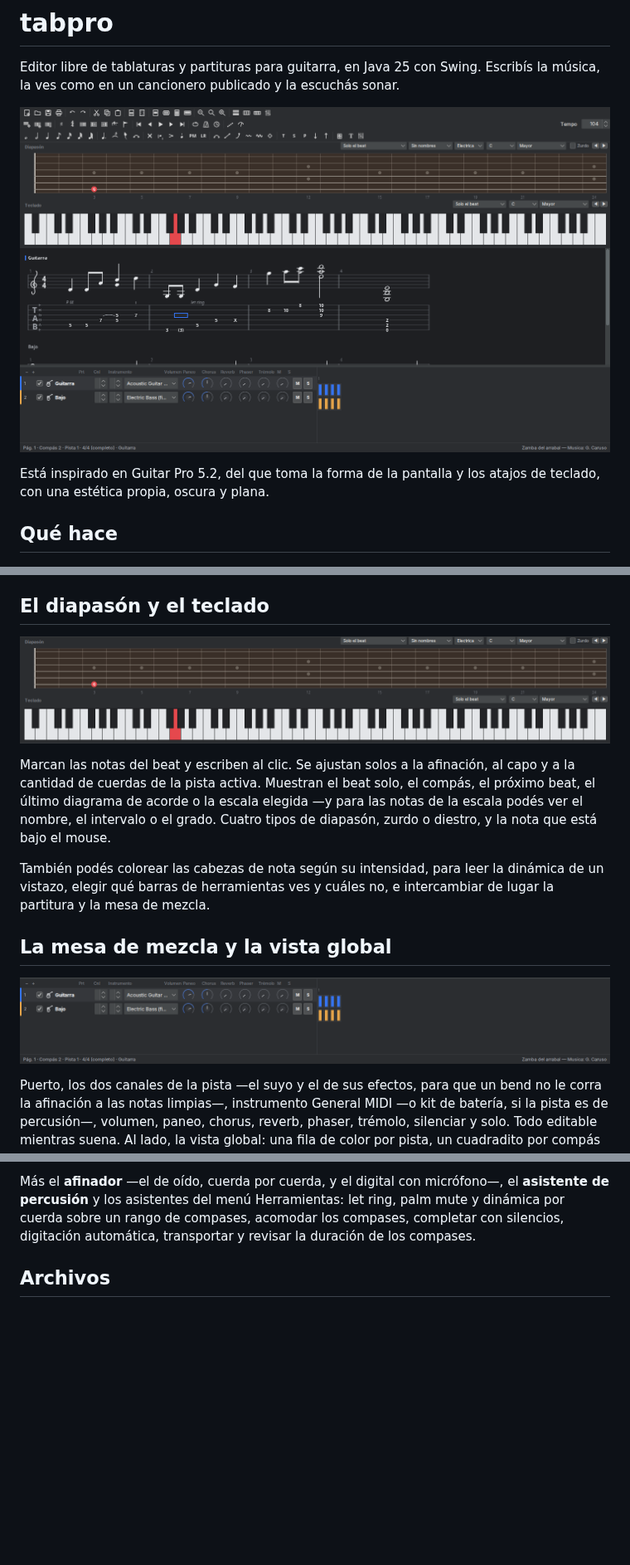
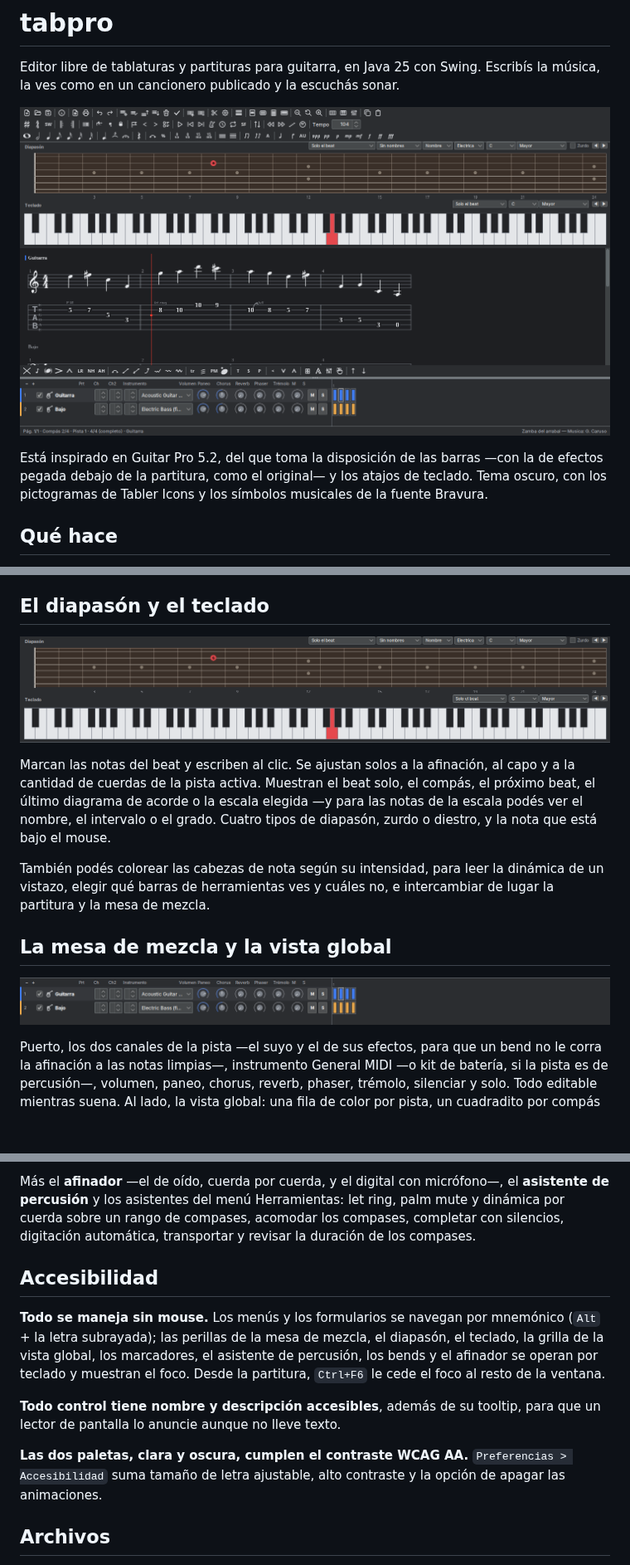
Before and after one commit to gstn-caruso/tabpro, a Markdown page: README.md, 3 parts joined by grey strips. Shown at 83% size. Drawn GitHub-style; pictures changed too: docs/capturas/diapason-y-teclado.png, docs/capturas/mesa-de-mezcla.png, docs/capturas/tabpro.png; blank space fills up the shorter version.

Commit message:
docs(readme): la disposición y los íconos siguen a Guitar Pro 5, con sección de accesibilidad y capturas nuevas (#131)
* docs(readme): la disposicion de barras es de Guitar Pro 5 y suma la seccion de Accesibilidad

La etapa visual reemplazo la estetica propia por la disposicion, la barra de
efectos y los pictogramas de Tabler y Bravura de Guitar Pro 5, y sumo teclado
completo, lector de pantalla y contraste WCAG AA. El README todavia decia
'estetica propia, oscura y plana' y no mencionaba nada de eso.

Claude-Session: https://claude.ai/code/session_01MgGDWYuyaroMrgLB5derfq

* docs(capturas): las cuatro capturas del README muestran las barras y los iconos de Guitar Pro 5

Las capturas se regeneraron con el mismo metodo del PR #42 -MainFrame real con
setVisible(true) e impreso sobre un BufferedImage, sin Robot-, sobre la misma
partitura de ejemplo (Zamba del arrabal, dos pistas). Ahora se ve la barra de
efectos debajo de la partitura, los iconos de Tabler y Bravura, y el contraste
de la mesa de mezcla que corrigio la etapa visual.

Claude-Session: https://claude.ai/code/session_01MgGDWYuyaroMrgLB5derfq

* docs(capturas): las capturas se regeneran con el tema FlatLaf real instalado

AuditSupport.newFrame sin ThemeSwitch deja el MainFrame en el Metal por
defecto: las barras de arriba salian apagadas y los combos y spinners no
tenian el aspecto FlatLaf de la app real. Ahora el script descartable llama
Theme.install() antes de construir la ventana, igual que App.main(), y de paso
quedan al dia con el merge de main (fila de dinamicas y SF en la barra, colores
de barra fijados desde la paleta).

Claude-Session: https://claude.ai/code/session_01MgGDWYuyaroMrgLB5derfq

```diff
--- a/README.md
+++ b/README.md
@@ -5,8 +5,10 @@ Escribís la música, la ves como en un cancionero publicado y la escuchás sona
 
 ![La ventana de tabpro](docs/capturas/tabpro.png)
 
-Está inspirado en Guitar Pro 5.2, del que toma la forma de la pantalla y los
-atajos de teclado, con una estética propia, oscura y plana.
+Está inspirado en Guitar Pro 5.2, del que toma la disposición de las barras
+—con la de efectos pegada debajo de la partitura, como el original— y los
+atajos de teclado. Tema oscuro, con los pictogramas de Tabler Icons y los
+símbolos musicales de la fuente Bravura.
 
 ## Qué hace
 
@@ -106,6 +108,22 @@ el **asistente de percusión** y los asistentes del menú Herramientas: let ring
 palm mute y dinámica por cuerda sobre un rango de compases, acomodar los compases,
 completar con silencios, digitación automática, transportar y revisar la duración
 de los compases.
+
+## Accesibilidad
+
+**Todo se maneja sin mouse.** Los menús y los formularios se navegan por
+mnemónico (`Alt` + la letra subrayada); las perillas de la mesa de mezcla, el
+diapasón, el teclado, la grilla de la vista global, los marcadores, el
+asistente de percusión, los bends y el afinador se operan por teclado y
+muestran el foco. Desde la partitura, `Ctrl+F6` le cede el foco al resto de la
+ventana.
+
+**Todo control tiene nombre y descripción accesibles**, además de su tooltip,
+para que un lector de pantalla lo anuncie aunque no lleve texto.
+
+**Las dos paletas, clara y oscura, cumplen el contraste WCAG AA.**
+`Preferencias > Accesibilidad` suma tamaño de letra ajustable, alto contraste
+y la opción de apagar las animaciones.
 
 ## Archivos
 
```
Also changed, not shown: docs/capturas/hoja.png.
